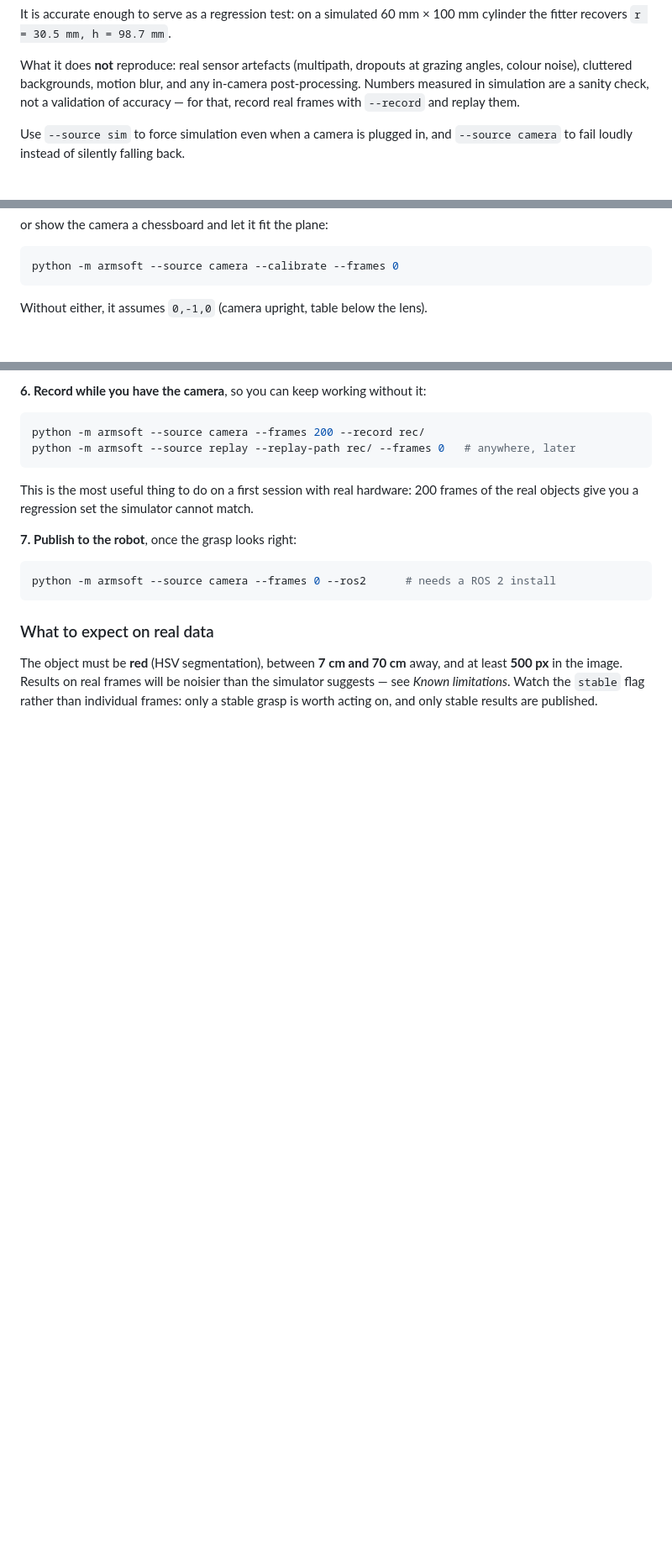
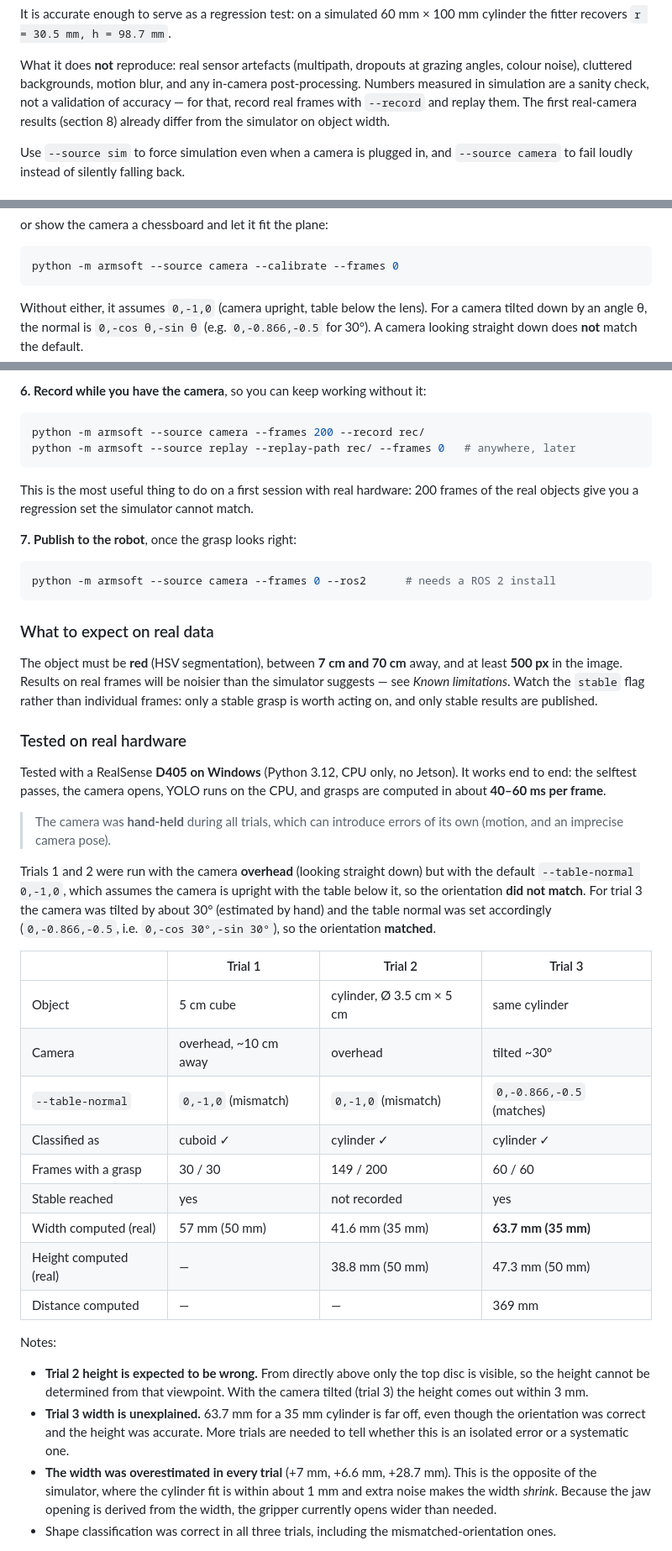
Before and after one commit to N-Pulse/ARM-SOFT-Grasping, a Markdown page: README.md, 3 parts joined by grey strips. Shown at 84% size. GitHub-like rendering; blank space fills up the shorter version.

Commit message:
update README with D405 camera testing details

````diff
--- a/README.md
+++ b/README.md
@@ -271,7 +274,8 @@ What it does **not** reproduce: real sensor artefacts (multipath, dropouts at
 grazing angles, colour noise), cluttered backgrounds, motion blur, and any
 in-camera post-processing. Numbers measured in simulation are a sanity check,
 not a validation of accuracy — for that, record real frames with `--record` and
-replay them.
+replay them. The first real-camera results (section 8) already differ from the
+simulator on object width.
 
 Use `--source sim` to force simulation even when a camera is plugged in, and
 `--source camera` to fail loudly instead of silently falling back.
@@ -325,6 +329,9 @@ python -m armsoft --source camera --calibrate --frames 0
 ```
 
 Without either, it assumes `0,-1,0` (camera upright, table below the lens).
+For a camera tilted down by an angle θ, the normal is `0,-cos θ,-sin θ`
+(e.g. `0,-0.866,-0.5` for 30°). A camera looking straight down does **not**
+match the default.
 
 **6. Record while you have the camera**, so you can keep working without it:
 
@@ -349,3 +356,47 @@ and at least **500 px** in the image. Results on real frames will be noisier
 than the simulator suggests — see *Known limitations*. Watch the `stable` flag
 rather than individual frames: only a stable grasp is worth acting on, and only
 stable results are published.
+
+### Tested on real hardware
+
+Tested with a RealSense **D405 on Windows** (Python 3.12, CPU only, no Jetson).
+It works end to end: the selftest passes, the camera opens, YOLO runs on the
+CPU, and grasps are computed in about **40–60 ms per frame**.
+
+> The camera was **hand-held** during all trials, which can introduce errors of
+> its own (motion, and an imprecise camera pose).
+
+Trials 1 and 2 were run with the camera **overhead** (looking straight down) but
+with the default `--table-normal 0,-1,0`, which assumes the camera is upright
+with the table below it, so the orientation **did not match**. For trial 3
+the camera was tilted by about 30° (estimated by hand) and the table normal was
+set accordingly (`0,-0.866,-0.5`, i.e. `0,-cos 30°,-sin 30°`), so the
+orientation **matched**.
+
+| | Trial 1 | Trial 2 | Trial 3 |
+| --- | --- | --- | --- |
+| Object | 5 cm cube | cylinder, Ø 3.5 cm × 5 cm | same cylinder |
+| Camera | overhead, ~10 cm away | overhead | tilted ~30° |
+| `--table-normal` | `0,-1,0` (mismatch) | `0,-1,0` (mismatch) | `0,-0.866,-0.5` (matches) |
+| Classified as | cuboid ✓ | cylinder ✓ | cylinder ✓ |
+| Frames with a grasp | 30 / 30 | 149 / 200 | 60 / 60 |
+| Stable reached | yes | not recorded | yes |
+| Width computed (real) | 57 mm (50 mm) | 41.6 mm (35 mm) | **63.7 mm (35 mm)** |
+| Height computed (real) | — | 38.8 mm (50 mm) | 47.3 mm (50 mm) |
+| Distance computed | — | — | 369 mm |
+
+Notes:
+
+* **Trial 2 height is expected to be wrong.** From directly above only the top
+  disc is visible, so the height cannot be determined from that viewpoint.
+  With the camera tilted (trial 3) the height comes out within 3 mm.
+* **Trial 3 width is unexplained.** 63.7 mm for a 35 mm cylinder is far off,
+  even though the orientation was correct and the height was accurate. More
+  trials are needed to tell whether this is an isolated error or a systematic one.
+* **The width was overestimated in every trial** (+7 mm, +6.6 mm, +28.7 mm).
+  This is the opposite of the simulator, where the cylinder fit is within
+  about 1 mm and extra noise makes the width *shrink*. Because the jaw opening
+  is derived from the width, the gripper currently opens wider than needed.
+* Shape classification was correct in all three trials, including the
+  mismatched-orientation ones.
+
````
Also changed, not shown: other parts of README.md (+25 -4 lines).
